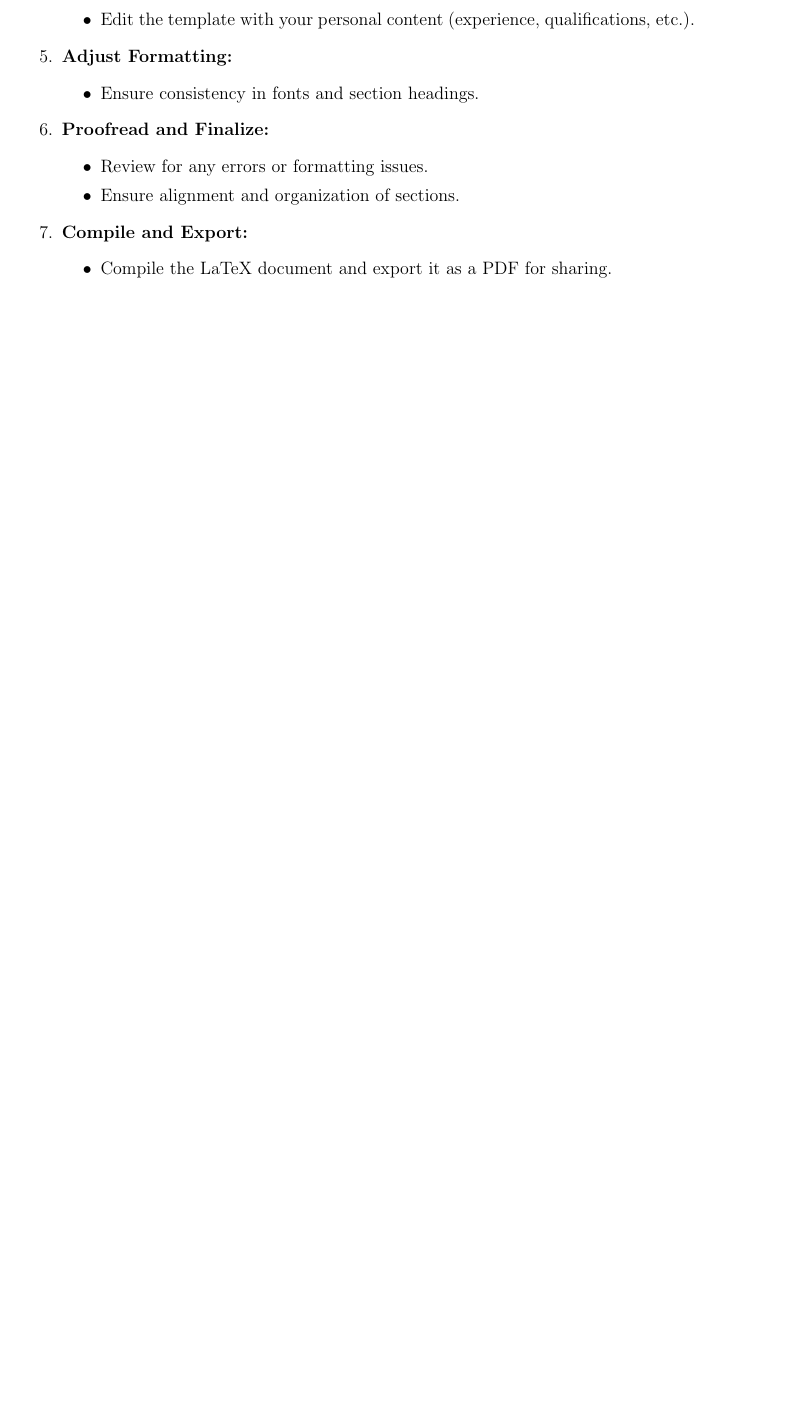
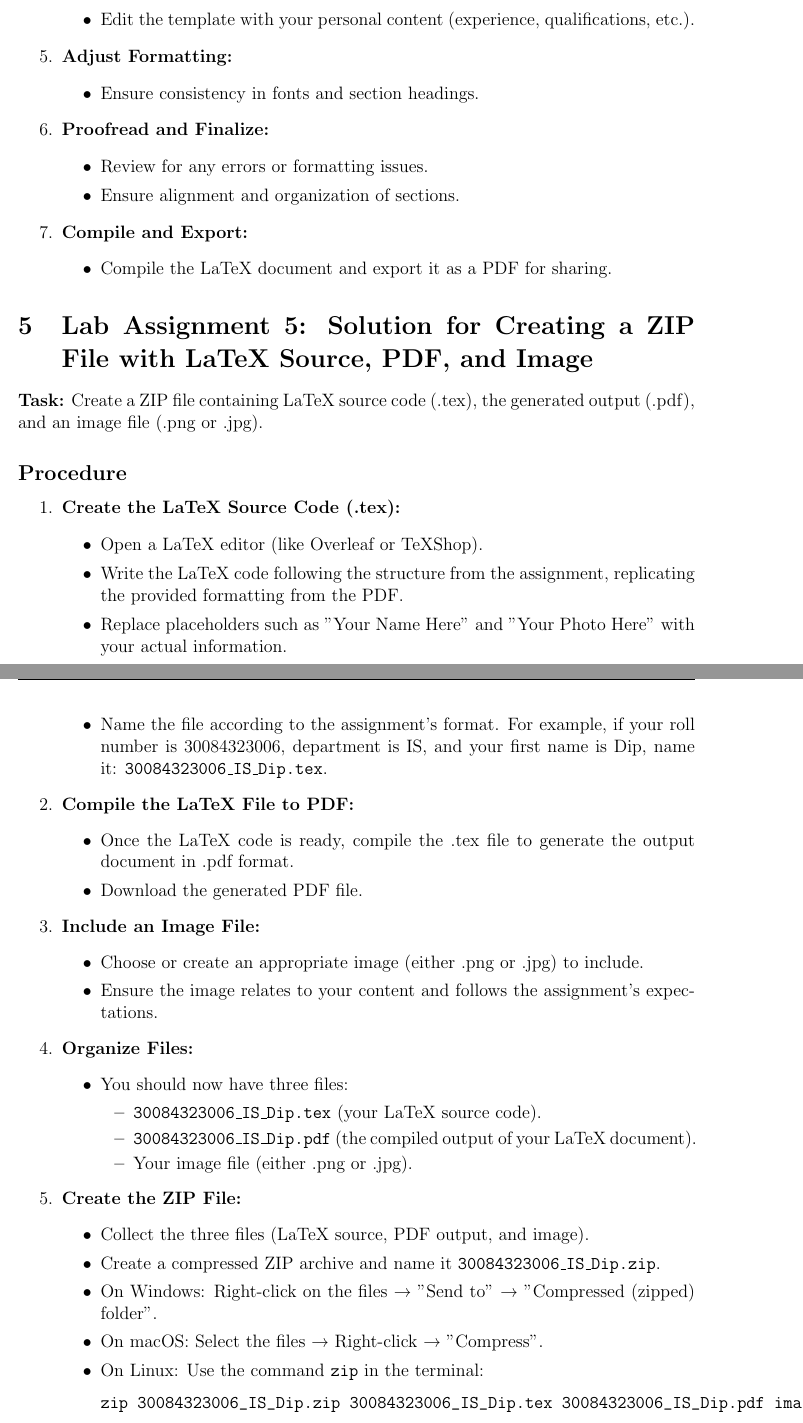
Before and after one commit to Dip9143/Lab-Notebook-Group-9, a LaTeX document (main.tex): part of page 8 of 8 before the commit and two parts of pages 9 and 10 of 11 after it, the two joined at a grey line, cut so that both start at the same text, the shorter picture padded with empty space. Compiled offline with pdfLaTeX.

Commit message:
Added new assignments and updated the pdf file

```diff
--- a/main.tex
+++ b/main.tex
@@ -299,3 +315,49 @@ git push origin --delete feature-2
         \item Compile the LaTeX document and export it as a PDF for sharing.
     \end{itemize}
 \end{enumerate}
+\section{Lab Assignment 5: Solution for Creating a ZIP File with LaTeX Source, PDF, and Image}
+
+\textbf{Task:} Create a ZIP file containing LaTeX source code (.tex), the generated output (.pdf), and an image file (.png or .jpg).
+
+\subsection*{Procedure}
+\begin{enumerate}[label=\arabic*.]
+    \item \textbf{Create the LaTeX Source Code (.tex):}
+    \begin{itemize}
+        \item Open a LaTeX editor (like Overleaf or TeXShop).
+        \item Write the LaTeX code following the structure from the assignment, replicating the provided formatting from the PDF.
+        \item Replace placeholders such as "Your Name Here" and "Your Photo Here" with your actual information.
+        \item Name the file according to the assignment’s format. For example, if your roll number is 30084323006, department is IS, and your first name is Dip, name it: \texttt{30084323006\_IS\_Dip.tex}.
+    \end{itemize}
+
+    \item \textbf{Compile the LaTeX File to PDF:}
+    \begin{itemize}
+        \item Once the LaTeX code is ready, compile the .tex file to generate the output document in .pdf format.
+        \item Download the generated PDF file.
+    \end{itemize}
+
+    \item \textbf{Include an Image File:}
+    \begin{itemize}
+        \item Choose or create an appropriate image (either .png or .jpg) to include.
+        \item Ensure the image relates to your content and follows the assignment’s expectations.
+    \end{itemize}
+
+    \item \textbf{Organize Files:}
+    \begin{itemize}
+        \item You should now have three files:
+        \begin{itemize}
+            \item \texttt{30084323006\_IS\_Dip.tex} (your LaTeX source code).
+            \item \texttt{30084323006\_IS\_Dip.pdf} (the compiled output of your LaTeX document).
+            \item Your image file (either .png or .jpg).
+        \end{itemize}
+    \end{itemize}
+
+    \item \textbf{Create the ZIP File:}
+    \begin{itemize}
+        \item Collect the three files (LaTeX source, PDF output, and image).
+        \item Create a compressed ZIP archive and name it \texttt{30084323006\_IS\_Dip.zip}.
+        \item On Windows: Right-click on the files → "Send to" → "Compressed (zipped) folder".
+        \item On macOS: Select the files → Right-click → "Compress".
+        \item On Linux: Use the command \texttt{zip} in the terminal:
+        \begin{verbatim}
+zip 30084323006_IS_Dip.zip 30084323006_IS_Dip.tex 30084323006_IS_Dip.pdf imagefile.png
+        \end{verbatim}
```
Also changed, not shown: lab_notebook.pdf, main.tex (27 more changed lines).
